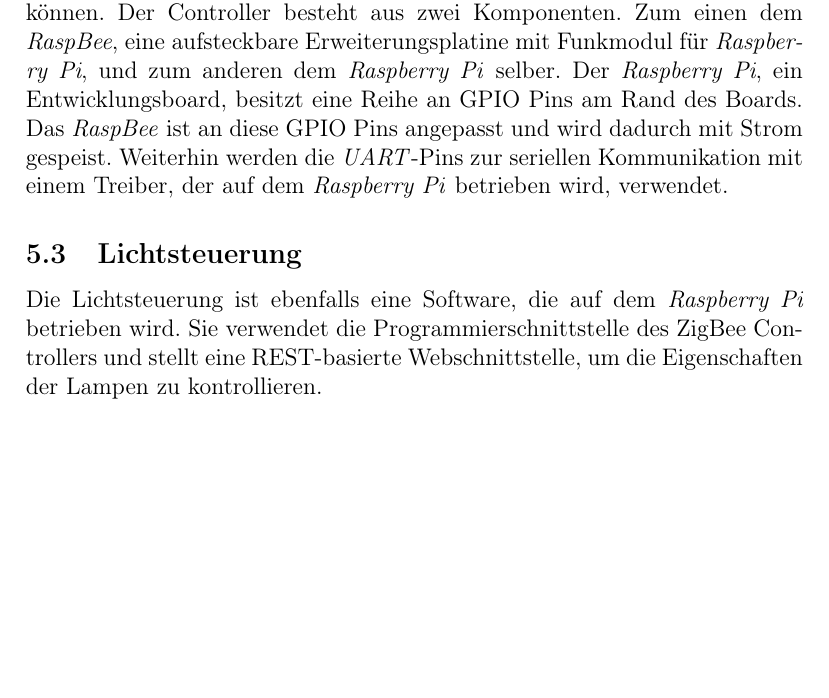
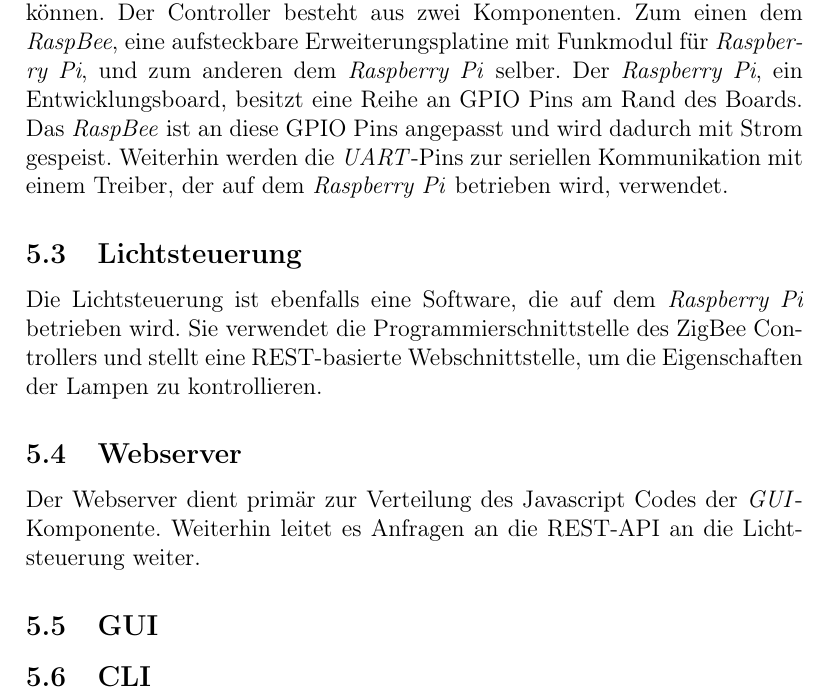
Before and after one commit to Wayneoween/dat, a LaTeX document (doc/concept.tex): part of page 5 of 5, cut so that both start at the same text, the shorter picture padded with empty space. Compiled offline with pdfLaTeX.

Commit message:
Webserver...

```diff
--- a/doc/concept.tex
+++ b/doc/concept.tex
@@ -129,4 +129,12 @@ Der ZigBee Controller ist die eigentliche Funkeinheit. Sie stellt eine rohe Prog
 
 Die Lichtsteuerung ist ebenfalls eine Software, die auf dem \emph{Raspberry Pi} betrieben wird. Sie verwendet die Programmierschnittstelle des ZigBee Controllers und stellt eine REST-basierte Webschnittstelle, um die Eigenschaften der Lampen zu kontrollieren.
 
+\subsection{Webserver}
+
+Der Webserver dient primär zur Verteilung des Javascript Codes der \emph{GUI}-Komponente. Weiterhin leitet es Anfragen an die REST-API an die Lichtsteuerung weiter.
+
+\subsection{GUI}
+
+\subsection{CLI}
+
 \end{document}
```
Also changed, not shown: doc/concept.pdf.
